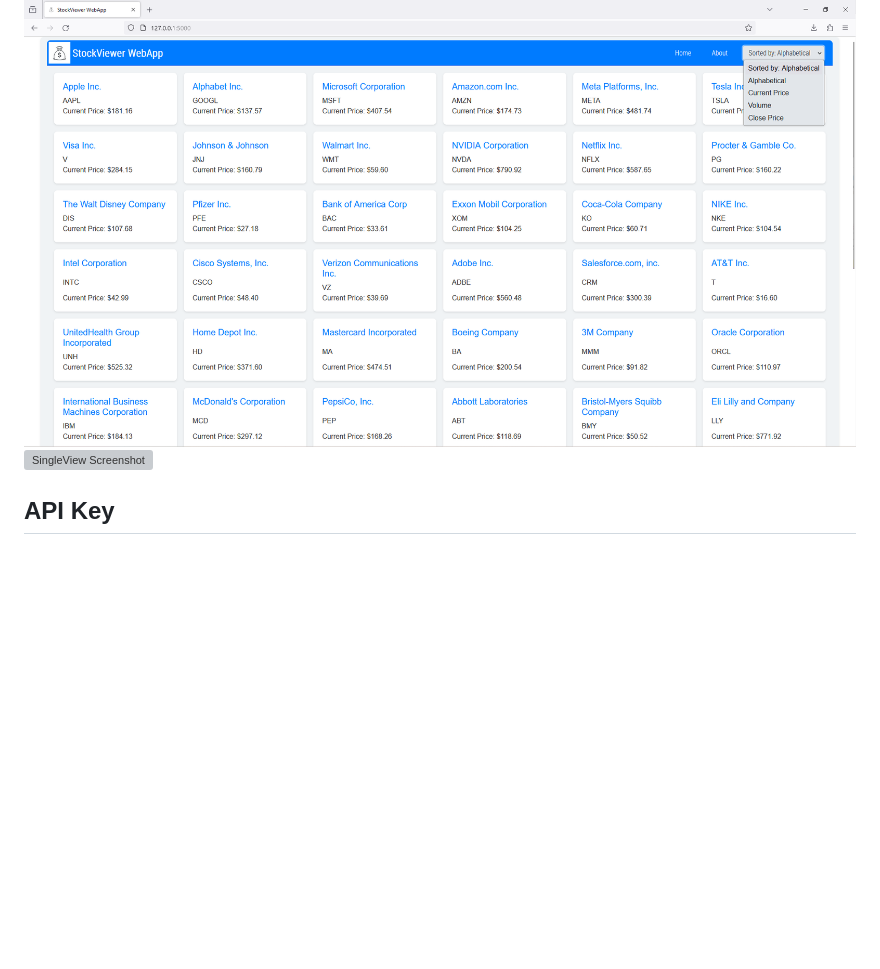
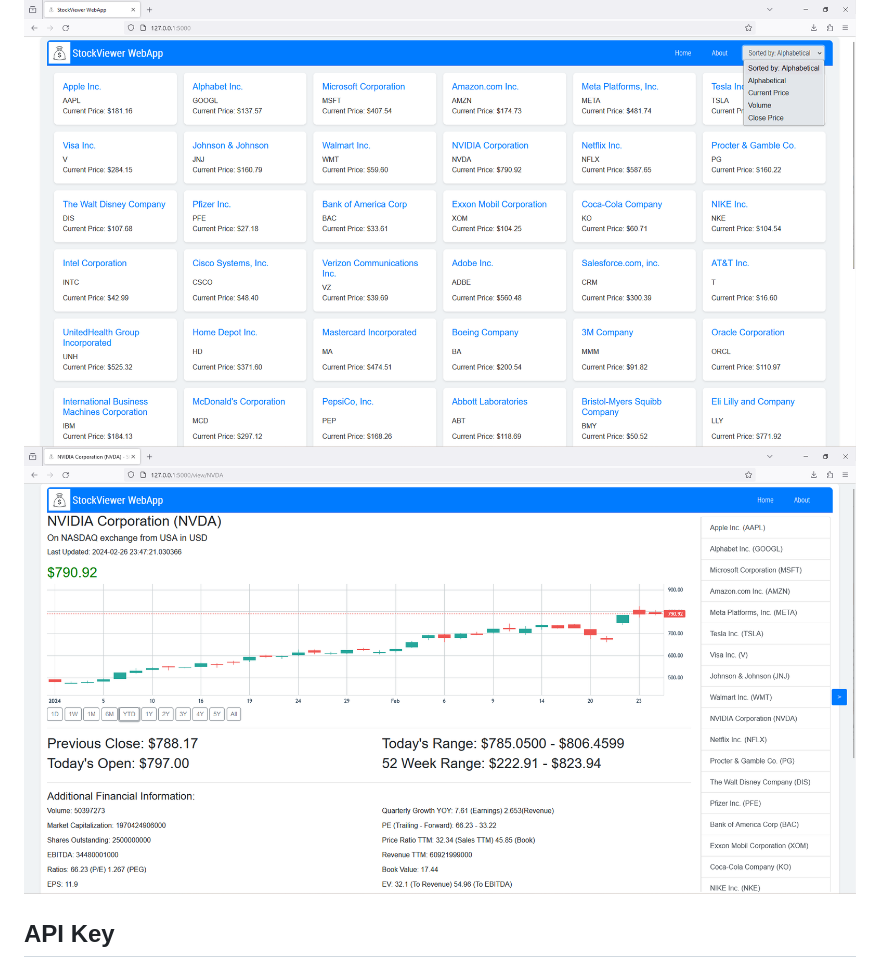
Before and after one commit to CS480-Group-E/StockViewer-WebApp, a Markdown page: README.md, the part around the change. Rendered like a GitHub page; pictures changed too: screenshots/StockViewerScreenshot1_1.png (added); blank space fills up the shorter version; grey boxes are pictures that could not be loaded.

Commit message:
fix?

```diff
--- a/README.md
+++ b/README.md
@@ -4,7 +4,7 @@ Course project: Stocker Viewer WebApp for stock lookup, tracking, and analysis w
 Developed in Python using technologies: Flask (Framework), AlphaVantage financial API (data source), Sqlite3 (database), Bootstrap (CSS styling).
 
 ![DirectoryView Screenshot](https://github.com/CS480-Group-E/StockViewer-WebApp/raw/main/screenshots/StockViewerScreenshot1.png)
-![SingleView Screenshot](https://github.com/CS480-Group-E/StockViewer-WebApp/raw/main/screenshots/StockViewerScreenshot2.png)
+![SingleView Screenshot](https://github.com/CS480-Group-E/StockViewer-WebApp/raw/main/screenshots/StockViewerScreenshot1_1.png)
 
 ## API Key
 For the application to run it must query AlphaVantage API to populate the database and update data that becomes stale (30mins age).
```
